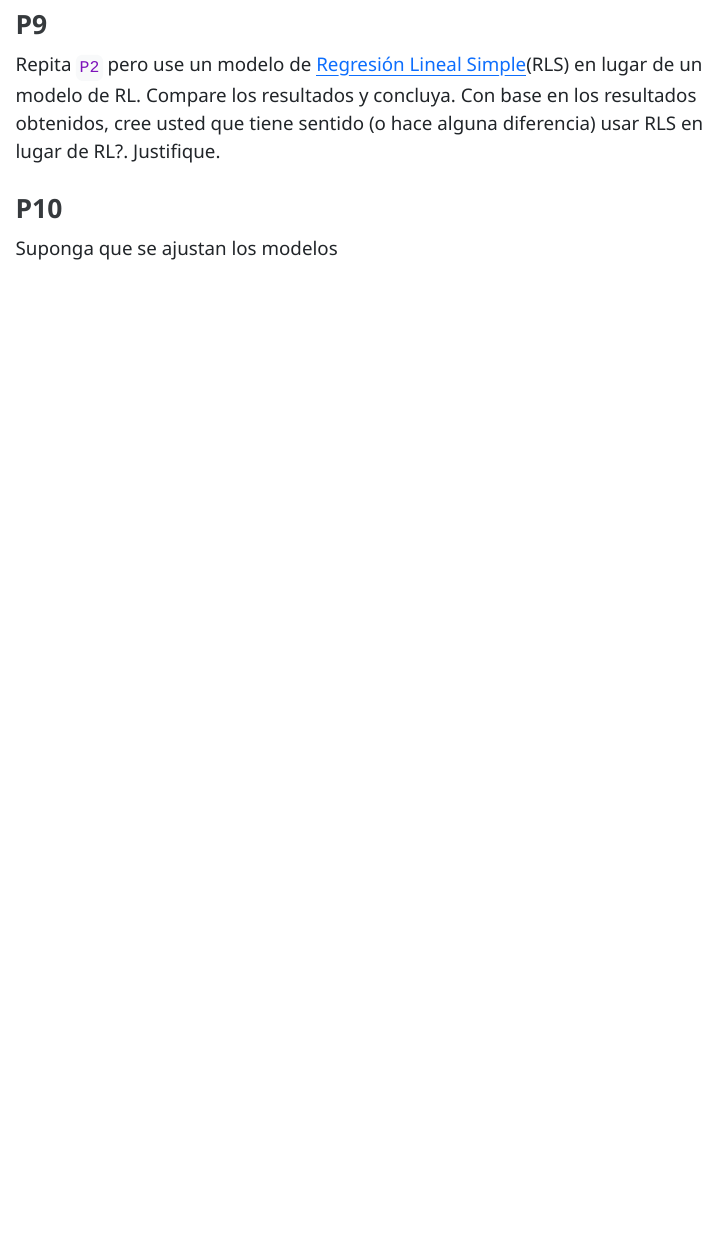
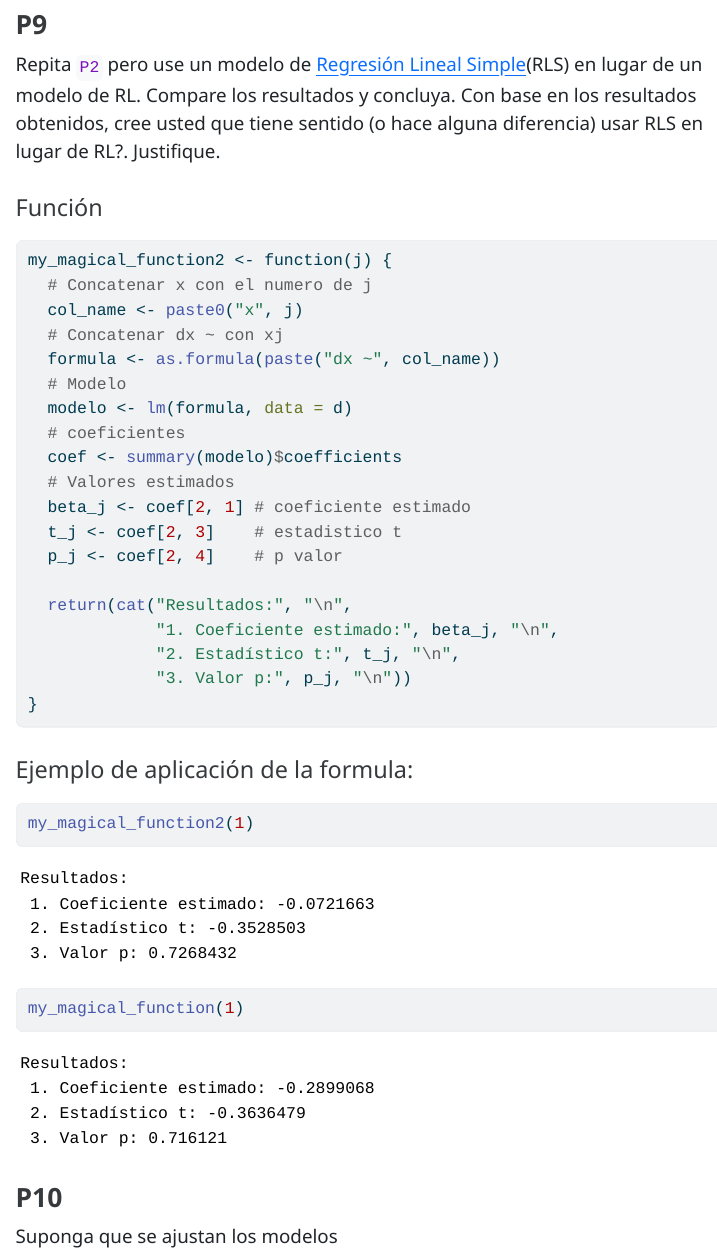
Before and after one commit to JAcv2/Caso-3, a Quarto document (case-03.qmd): the page in a window 1100 px wide, from 5300 px down. The pictures show the output file case-03.html that the author committed with the source, opened offline; menus at the side of the page are left out; long lines of code are wrapped.

Commit message:
Update.9

````diff
--- a/case-03.qmd
+++ b/case-03.qmd
@@ -546,6 +546,39 @@ debería reportar `1` si la persona es diagnosticada con EA, y `0` en otro caso.
 
 Repita `P2` pero use un modelo de [Regresión Lineal Simple](https://jivelez.github.io/book-adii/rls.html)(RLS) en lugar de un modelo de RL. Compare los resultados y concluya. Con base en los resultados obtenidos, cree usted que tiene sentido (o hace alguna diferencia) usar RLS en lugar de RL?. Justifique.
 
+#### Función
+
+```{r}
+my_magical_function2 <- function(j) {
+  # Concatenar x con el numero de j
+  col_name <- paste0("x", j)
+  # Concatenar dx ~ con xj
+  formula <- as.formula(paste("dx ~", col_name))
+  # Modelo
+  modelo <- lm(formula, data = d)
+  # coeficientes
+  coef <- summary(modelo)$coefficients
+  # Valores estimados
+  beta_j <- coef[2, 1] # coeficiente estimado
+  t_j <- coef[2, 3]    # estadistico t
+  p_j <- coef[2, 4]    # p valor
+
+  return(cat("Resultados:", "\n",
+             "1. Coeficiente estimado:", beta_j, "\n",
+             "2. Estadístico t:", t_j, "\n",
+             "3. Valor p:", p_j, "\n"))
+}
+```
+
+#### Ejemplo de aplicación de la formula:
+
+```{r}
+my_magical_function2(1)
+```
+```{r}
+my_magical_function(1)
+```
+
 ### P10
 
 Suponga que se ajustan los modelos
````
Also changed, not shown: case-03.html.
